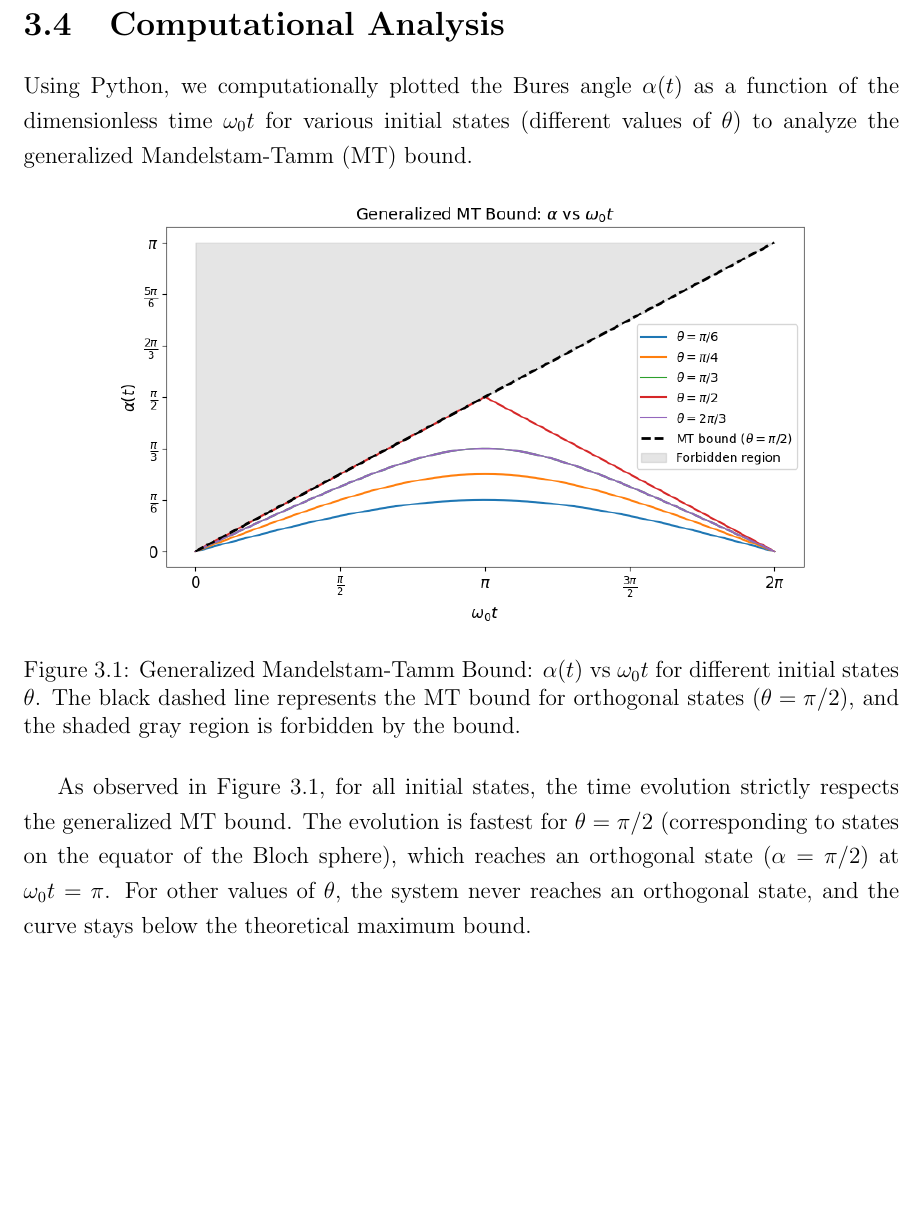
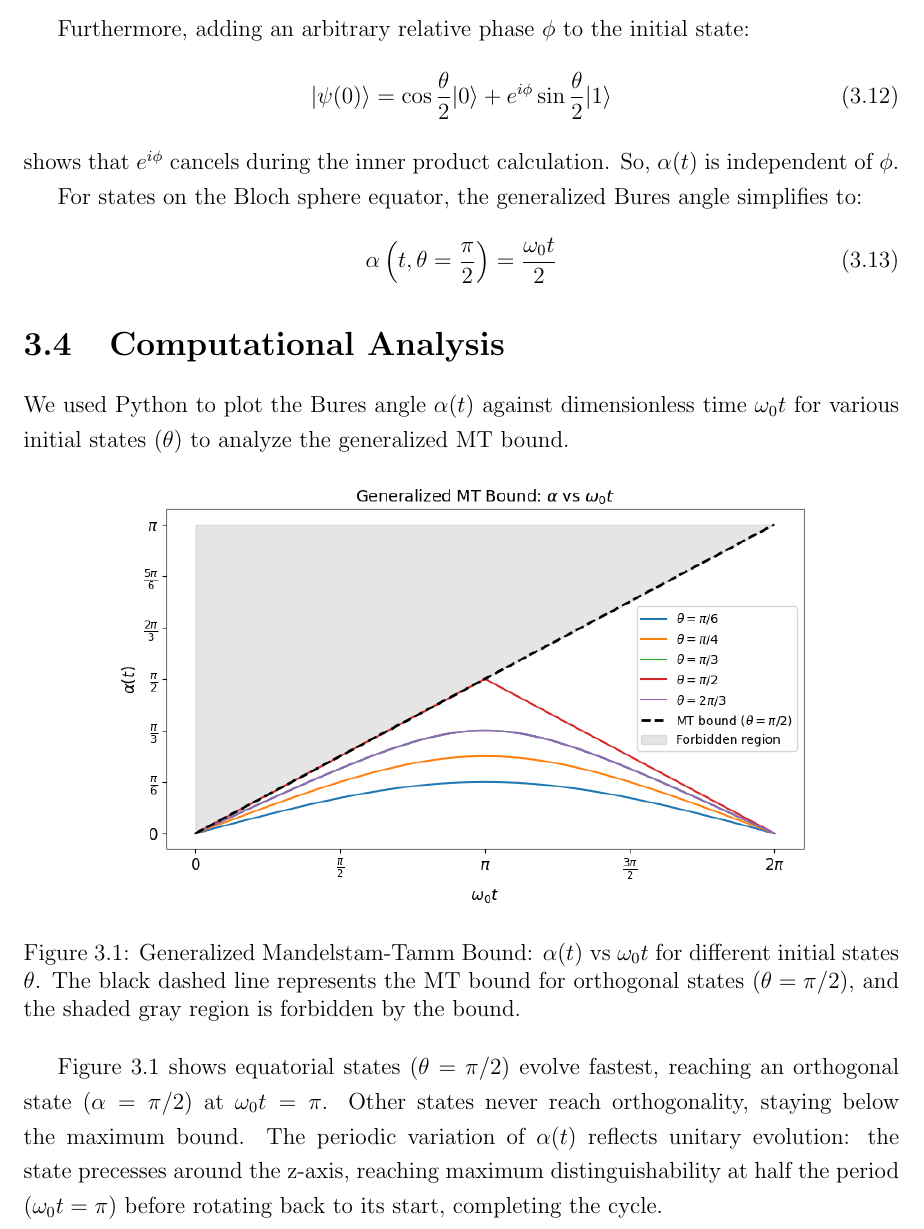
Before and after one commit to Nandu45321/QuantumSpeedLimit, a LaTeX document (Report/main.tex, which reads Report/chapters/03_application.tex): part of page 11 of 14, cut at the place of the change, the shorter picture padded with empty space. Compiled offline with pdfLaTeX.

Commit message:
feat: expand application chapter with detailed analysis and plots of two-state quantum system evolution

```diff
--- a/Report/chapters/03_application.tex
+++ b/Report/chapters/03_application.tex
@@ -56,14 +57,25 @@ The Bures angle $\alpha(t)$ between the initial and evolved state is defined as:
     \alpha(t, \theta) = \arccos\left(|\langle \psi(0) | \psi(t) \rangle|\right) = \arccos\sqrt{\cos^2\left(\frac{\omega_0 t}{2}\right) + \cos^2\theta \sin^2\left(\frac{\omega_0 t}{2}\right)}
 \end{equation}
 
+Furthermore, adding an arbitrary relative phase $\phi$ to the initial state:
+\begin{equation}
+    |\psi(0)\rangle = \cos\frac{\theta}{2} |0\rangle + e^{i\phi}\sin\frac{\theta}{2} |1\rangle
+\end{equation}
+shows that $e^{i\phi}$ cancels during the inner product calculation. So, $\alpha(t)$ is independent of $\phi$.
+
+For states on the Bloch sphere equator, the generalized Bures angle simplifies to:
+\begin{equation}
+    \alpha\left(t, \theta = \frac{\pi}{2}\right) = \frac{\omega_0 t}{2}
+\end{equation}
+
 \section{Computational Analysis}
-Using Python, we computationally plotted the Bures angle $\alpha(t)$ as a function of the dimensionless time $\omega_0 t$ for various initial states (different values of $\theta$) to analyze the generalized Mandelstam-Tamm (MT) bound.
+We used Python to plot the Bures angle $\alpha(t)$ against dimensionless time $\omega_0 t$ for various initial states ($\theta$) to analyze the generalized MT bound.
 
-\begin{figure}[h]
+\begin{figure}[ht]
     \centering
     \includegraphics[width=0.8\textwidth]{figures/Generalized_MT_Bound.png}
     \caption{Generalized Mandelstam-Tamm Bound: $\alpha(t)$ vs $\omega_0 t$ for different initial states $\theta$. The black dashed line represents the MT bound for orthogonal states ($\theta = \pi/2$), and the shaded gray region is forbidden by the bound.}
     \label{fig:mt_bound}
 \end{figure}
 
-As observed in Figure \ref{fig:mt_bound}, for all initial states, the time evolution strictly respects the generalized MT bound. The evolution is fastest for $\theta = \pi/2$ (corresponding to states on the equator of the Bloch sphere), which reaches an orthogonal state ($\alpha = \pi/2$) at $\omega_0 t = \pi$. For other values of $\theta$, the system never reaches an orthogonal state, and the curve stays below the theoretical maximum bound.
+Figure \ref{fig:mt_bound} shows equatorial states ($\theta = \pi/2$) evolve fastest, reaching an orthogonal state ($\alpha = \pi/2$) at $\omega_0 t = \pi$. Other states never reach orthogonality, staying below the maximum bound. The periodic variation of $\alpha(t)$ reflects unitary evolution: the state precesses around the z-axis, reaching maximum distinguishability at half the period ($\omega_0 t = \pi$) before rotating back to its start, completing the cycle.
```
Also changed, not shown: Report/main.pdf, Report/chapters/03_application.tex (5 more changed lines), 3 other files.
